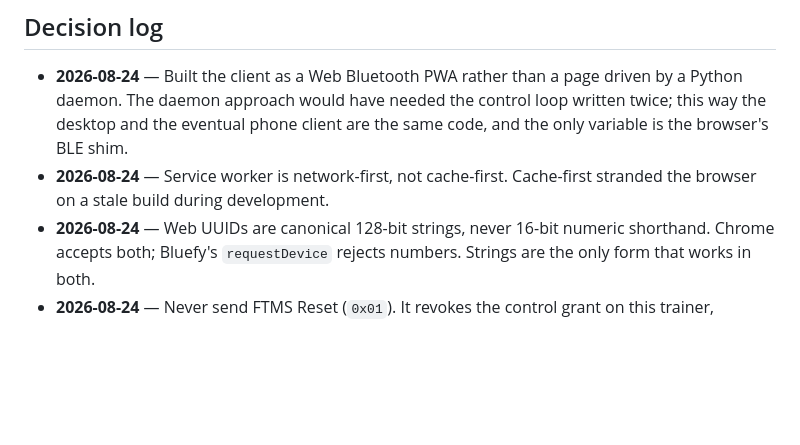
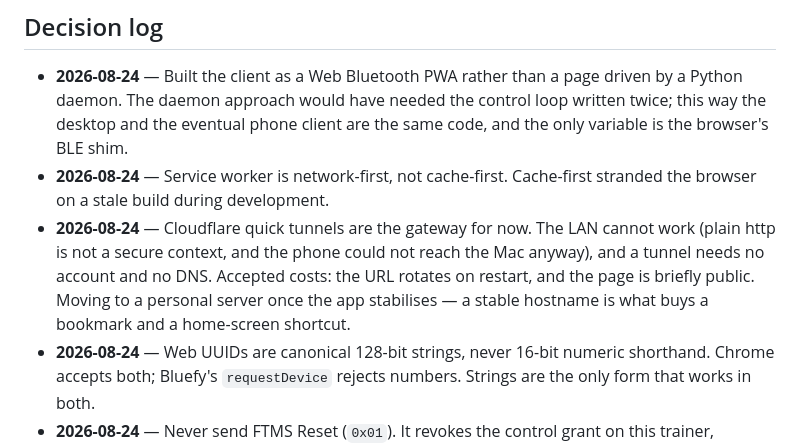
Before and after one commit to schlamory/bike-trainer-control, a Markdown page: FEEDBACK.md, the part around one of its changes. Rendered like a GitHub page; blank space fills up the shorter version.

```diff
--- a/FEEDBACK.md
+++ b/FEEDBACK.md
@@ -192,6 +275,12 @@ If it does enforce it, in order of effort:
   same code, and the only variable is the browser's BLE shim.
 - **2026-08-24** — Service worker is network-first, not cache-first. Cache-first
   stranded the browser on a stale build during development.
+- **2026-08-24** — Cloudflare quick tunnels are the gateway for now. The LAN
+  cannot work (plain http is not a secure context, and the phone could not
+  reach the Mac anyway), and a tunnel needs no account and no DNS. Accepted
+  costs: the URL rotates on restart, and the page is briefly public. Moving to
+  a personal server once the app stabilises — a stable hostname is what buys a
+  bookmark and a home-screen shortcut.
 - **2026-08-24** — Web UUIDs are canonical 128-bit strings, never 16-bit
   numeric shorthand. Chrome accepts both; Bluefy's `requestDevice` rejects
   numbers. Strings are the only form that works in both.
```
Also changed, not shown: other parts of FEEDBACK.md (+83 -0 lines), README.md (+16 -0 lines).
